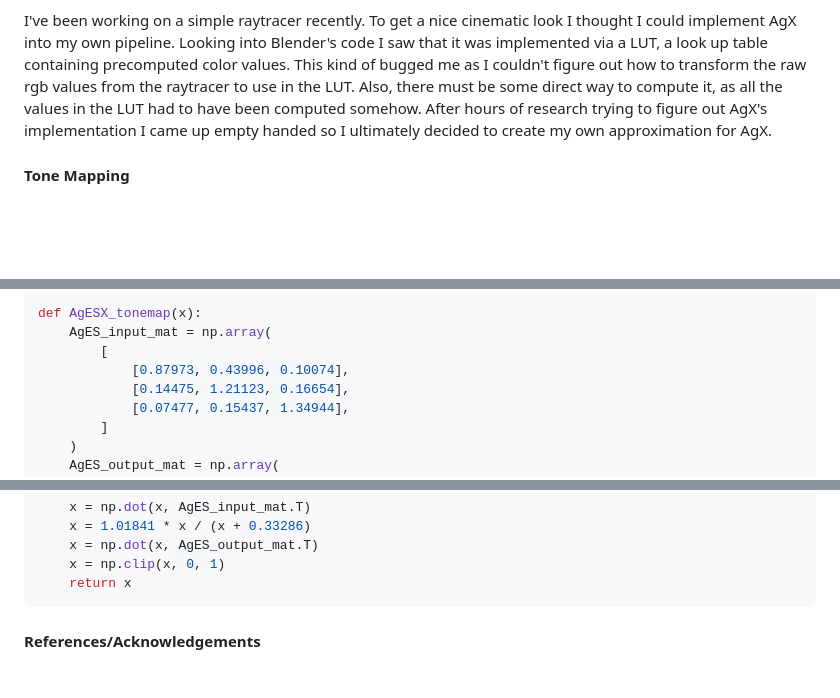
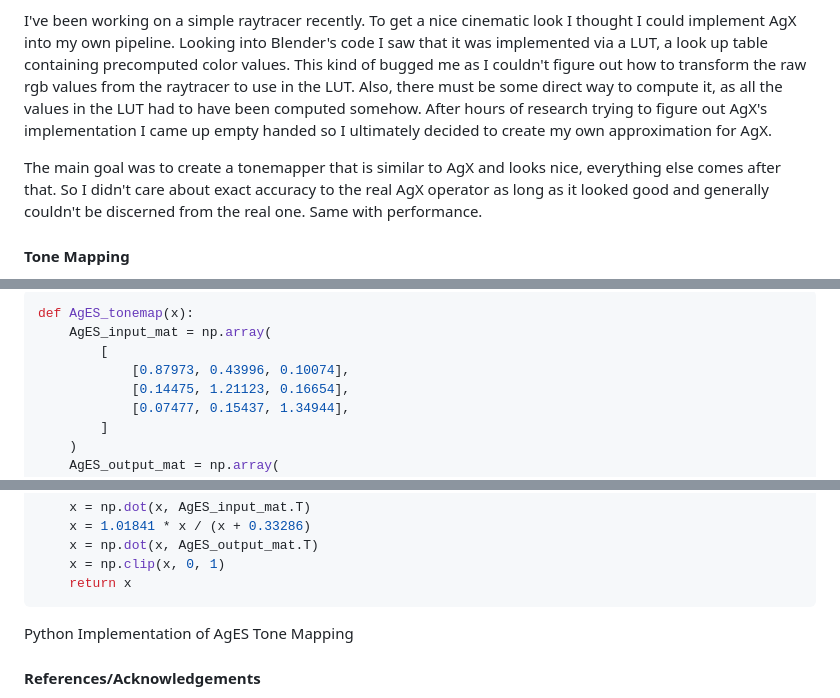
Before and after one commit to TheCodecOfficial/Blog, a Markdown page: AgES/index.md, 3 parts joined by grey strips. Drawn GitHub-style; blank space fills up the shorter version.

````diff
--- a/AgES/index.md
+++ b/AgES/index.md
@@ -18,6 +18,8 @@
 With version 4, Blender came with a brand new set of color management options. Most notably, the AgX view transform was added as the default view transform. AgX is a tonemapper that compresses the high range of colors into a limited dynamic range for displaying them on a screen. It handles over-exposed areas much better than former approaches by producing similar responses to high intensities as real cameras.
 
 I've been working on a simple raytracer recently. To get a nice cinematic look I thought I could implement AgX into my own pipeline. Looking into Blender's code I saw that it was implemented via a LUT, a look up table containing precomputed color values. This kind of bugged me as I couldn't figure out how to transform the raw rgb values from the raytracer to use in the LUT. Also, there must be some direct way to compute it, as all the values in the LUT had to have been computed somehow. After hours of research trying to figure out AgX's implementation I came up empty handed so I ultimately decided to create my own approximation for AgX.
+
+The main goal was to create a tonemapper that is similar to AgX and looks nice, everything else comes after that. So I didn't care about exact accuracy to the real AgX operator as long as it looked good and generally couldn't be discerned from the real one. Same with performance.
 
 #### Tone Mapping
 
@@ -117,6 +156,6 @@ $$
 
 ```python
-def AgESX_tonemap(x):
+def AgES_tonemap(x):
     AgES_input_mat = np.array(
         [
             [0.87973, 0.43996, 0.10074],
@@ -138,6 +177,8 @@ def AgESX_tonemap(x):
     x = np.clip(x, 0, 1)
     return x
 ```
+
+ <p style="text-align: center">Python Implementation of AgES Tone Mapping</p>
 
 #### References/Acknowledgements
 
````
Also changed, not shown: other parts of AgES/index.md (+51 -14 lines).
